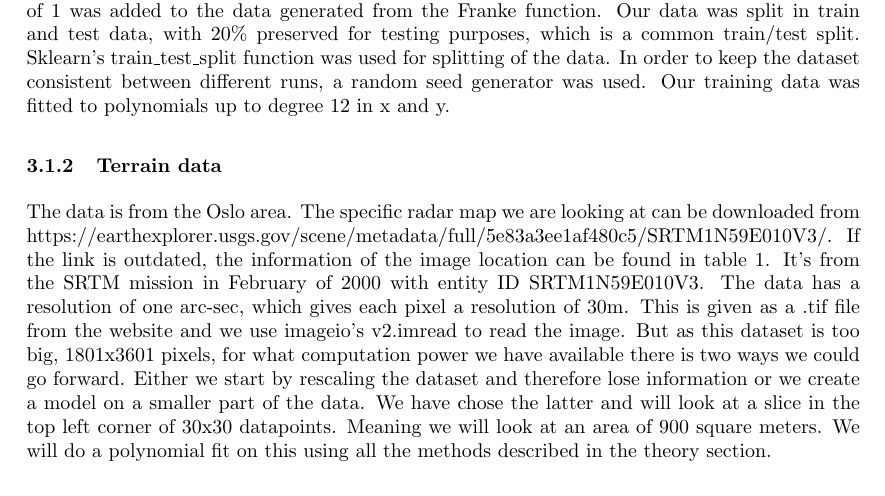
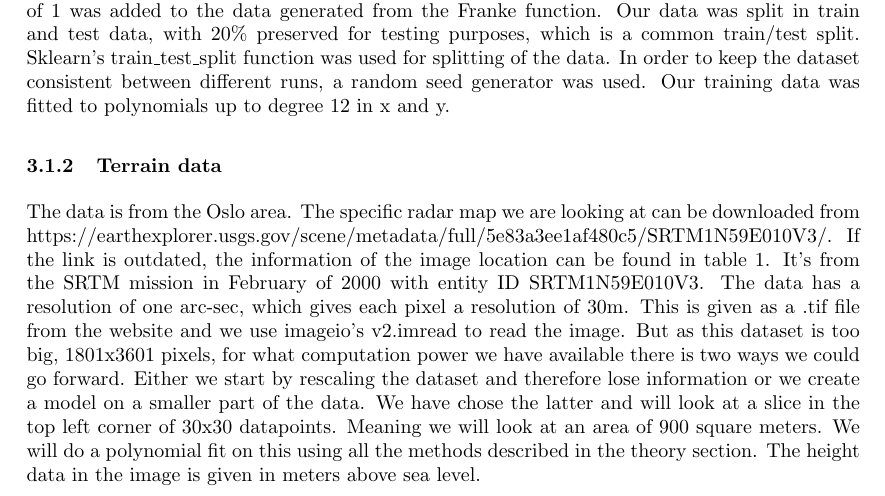
Before and after one commit to tabjone/FYS-STK4155_P1, a LaTeX paper (project1.tex, which reads methods.tex): part of page 8 of 21, cut so that both start at the same text. Compiled offline with pdfLaTeX.

Commit message:
small change

```diff
--- a/methods.tex
+++ b/methods.tex
@@ -47,7 +47,7 @@ to degree 12 in x and y.
 
 
 \subsubsection{Terrain data}
-The data is from the Oslo area. The specific radar map we are looking at can be downloaded from \href{https://earthexplorer.usgs.gov/scene/metadata/full/5e83a3ee1af480c5/SRTM1N59E010V3/}{https://earthexplorer.usgs.gov/scene/metadata/full/5e83a3ee1af480c5/SRTM1N59E010V3/}. If the link is outdated, the information of the image location can be found in table \ref{tab:radar_data}. It's from the SRTM mission in February of 2000 with entity ID SRTM1N59E010V3. The data has a resolution of one arc-sec, which gives each pixel a resolution of 30m. This is given as a .tif file from the website and we use imageio's v2.imread to read the image. But as this dataset is too big, 1801x3601 pixels, for what computation power we have available there is two ways we could go forward. Either we start by rescaling the dataset and therefore lose information or we create a model on a smaller part of the data. We have chose the latter and will look at a slice in the top left corner of 30x30 datapoints. Meaning we will look at an area of 900 square meters. We will do a polynomial fit on this using all the methods described in the theory section.
+The data is from the Oslo area. The specific radar map we are looking at can be downloaded from \href{https://earthexplorer.usgs.gov/scene/metadata/full/5e83a3ee1af480c5/SRTM1N59E010V3/}{https://earthexplorer.usgs.gov/scene/metadata/full/5e83a3ee1af480c5/SRTM1N59E010V3/}. If the link is outdated, the information of the image location can be found in table \ref{tab:radar_data}. It's from the SRTM mission in February of 2000 with entity ID SRTM1N59E010V3. The data has a resolution of one arc-sec, which gives each pixel a resolution of 30m. This is given as a .tif file from the website and we use imageio's v2.imread to read the image. But as this dataset is too big, 1801x3601 pixels, for what computation power we have available there is two ways we could go forward. Either we start by rescaling the dataset and therefore lose information or we create a model on a smaller part of the data. We have chose the latter and will look at a slice in the top left corner of 30x30 datapoints. Meaning we will look at an area of 900 square meters. We will do a polynomial fit on this using all the methods described in the theory section. The height data in the image is given in meters above sea level.
 %%%HVIS DET NOEN SPESIFIKKE VERDIER DU HAR BRUKT FOR TERRAIN DATA KAN DU PUTTE DET HER%%%
 
 \begin{table}
```
